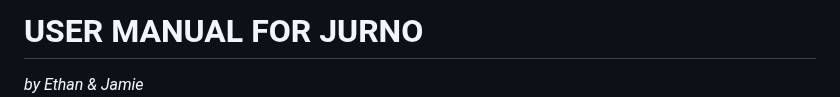
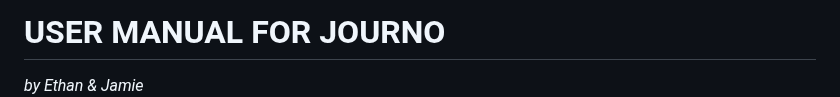
Before and after one commit to jay-kav/Trip-Planner, a Markdown page: user_manual/user_manual.md, the part around one of its changes. Rendered like a GitHub page.

```diff
--- a/user_manual/user_manual.md
+++ b/user_manual/user_manual.md
@@ -1,3 +1,3 @@
-# USER MANUAL FOR JURNO
+# USER MANUAL FOR JOURNO
 
 *by Ethan & Jamie*
```
Also changed, not shown: other parts of user_manual/user_manual.md (+1 -1 lines).
